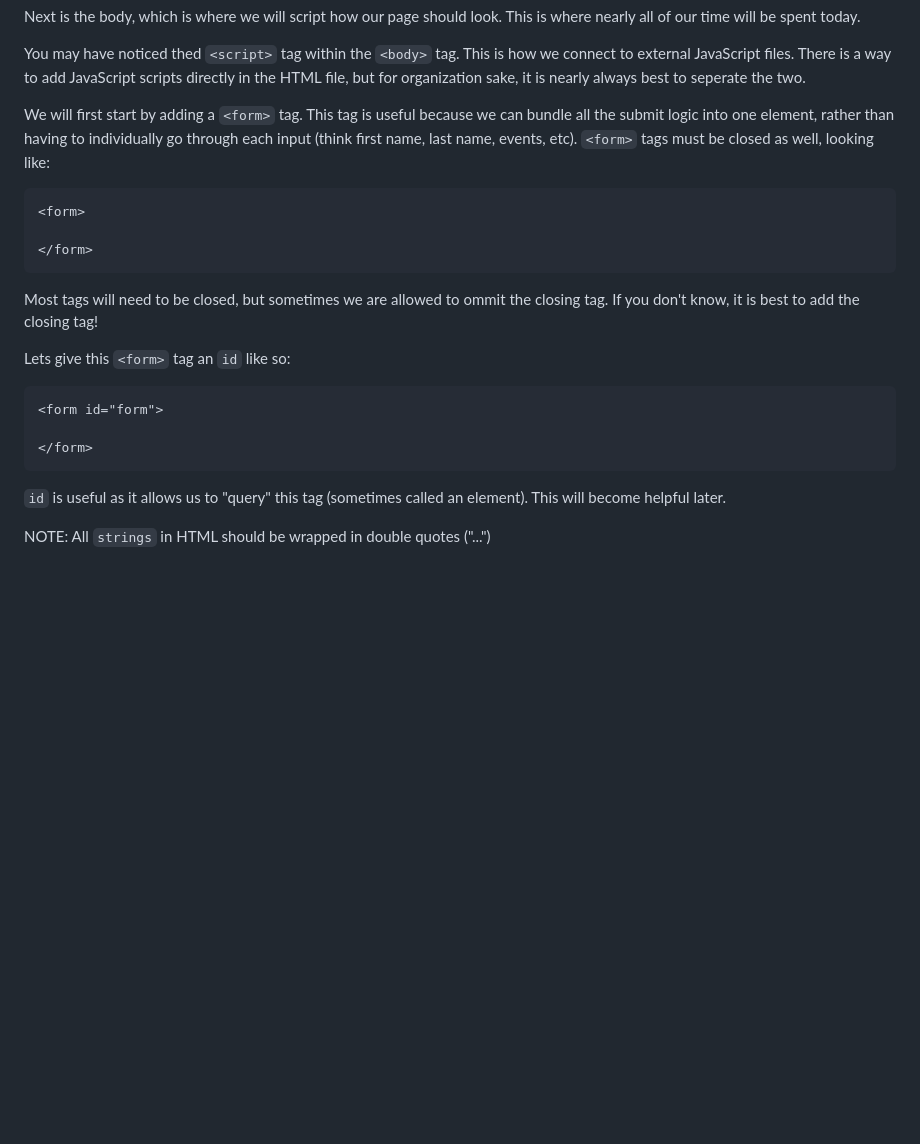
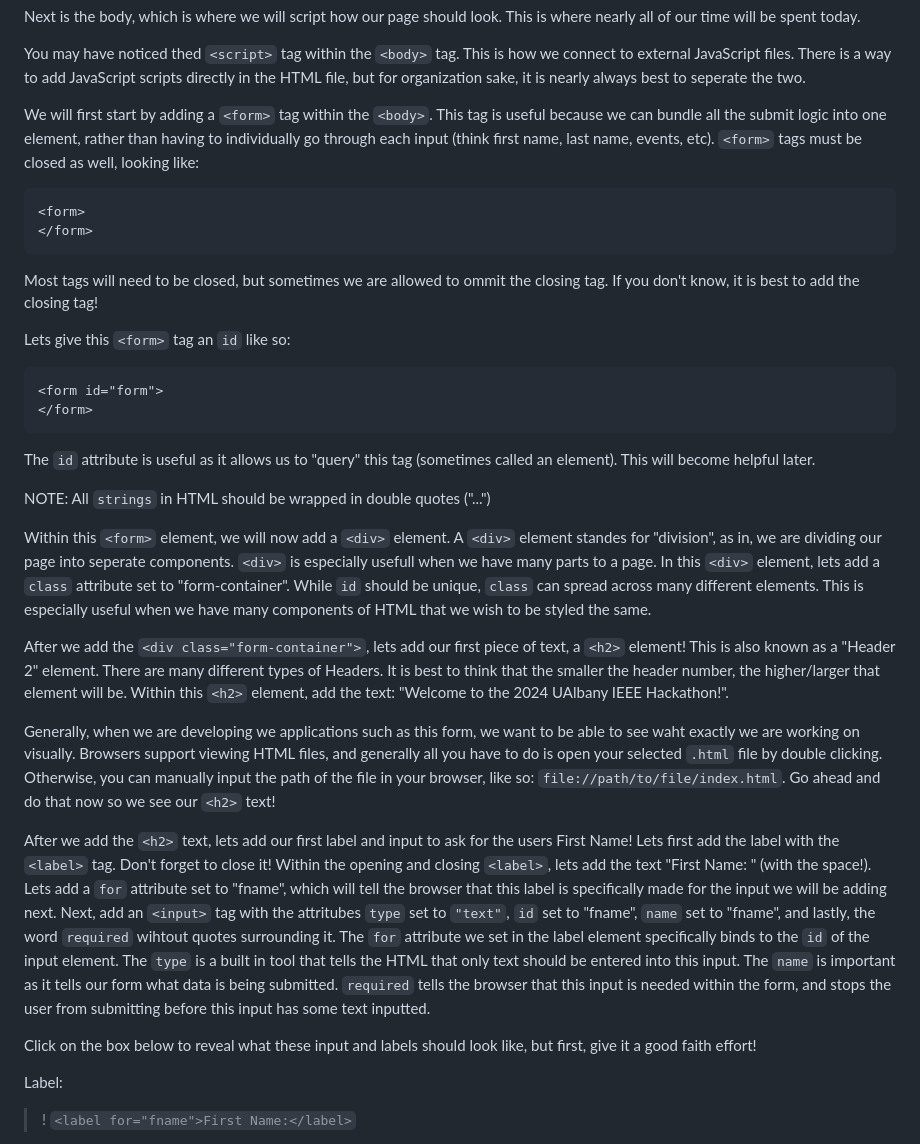
Before and after one commit to engelhartrueben/WebDevWorkshop, a Markdown page: workshop_boiler/instructions.md, the part around one of its changes. GitHub-like rendering; blank space fills up the shorter version.

Commit message:
pushing through the insturctions

````diff
--- a/workshop_boiler/instructions.md
+++ b/workshop_boiler/instructions.md
@@ -49,11 +18,10 @@ Next is the body, which is where we will script how our page should look. This i
 
 You may have noticed thed `<script>` tag within the `<body>` tag. This is how we connect to external JavaScript files. There is a way to add JavaScript scripts directly in the HTML file, but for organization sake, it is nearly always best to seperate the two.
 
-We will first start by adding a `<form>` tag. This tag is useful because we can bundle all the submit logic into one element, rather than having to individually go through each input (think first name, last name, events, etc). `<form>` tags must be closed as well, looking like:
+We will first start by adding a `<form>` tag within the `<body>`. This tag is useful because we can bundle all the submit logic into one element, rather than having to individually go through each input (think first name, last name, events, etc). `<form>` tags must be closed as well, looking like:
 
 ```html
 <form>
-
 </form>
 ```
 
@@ -63,10 +31,24 @@ Lets give this `<form>` tag an `id` like so:
 
 ```html
 <form id="form">
-
 </form>
 ```
 
-`id` is useful as it allows us to "query" this tag (sometimes called an element). This will become helpful later.
+The `id` attribute is useful as it allows us to "query" this tag (sometimes called an element). This will become helpful later.
 
 NOTE: All `strings` in HTML should be wrapped in double quotes ("...")
+
+Within this `<form>` element, we will now add a `<div>` element. A `<div>` element standes for "division", as in, we are dividing our page into seperate components. `<div>` is especially usefull when we have many parts to a page. In this `<div>` element, lets add a `class` attribute set to "form-container". While `id` should be unique, `class` can spread across many different elements. This is especially useful when we have many components of HTML that we wish to be styled the same.
+
+After we add the `<div class="form-container">`, lets add our first piece of text, a `<h2>` element! This is also known as a "Header 2" element. There are many different types of Headers. It is best to think that the smaller the header number, the higher/larger that element will be. Within this `<h2>` element, add the text: "Welcome to the 2024 UAlbany IEEE Hackathon!".
+
+Generally, when we are developing we applications such as this form, we want to be able to see waht exactly we are working on visually. Browsers support viewing HTML files, and generally all you have to do is open your selected `.html` file by double clicking. Otherwise, you can manually input the path of the file in your browser, like so: `file://path/to/file/index.html`. Go ahead and do that now so we see our `<h2>` text!
+
+After we add the `<h2>` text, lets add our first label and input to ask for the users First Name! Lets first add the label with the `<label>` tag. Don't forget to close it! Within the opening and closing `<label>`, lets add the text "First Name: " (with the space!). Lets add a `for` attribute set to "fname", which will tell the browser that this label is specifically made for the input we will be adding next. Next, add an `<input>` tag with the attritubes `type` set to `"text"`, `id` set to "fname", `name` set to "fname", and lastly, the word `required` wihtout quotes surrounding it. The `for` attribute we set in the label element specifically binds to the `id` of the input element. The `type` is a built in tool that tells the HTML that only text should be entered into this input. The `name` is important as it tells our form what data is being submitted. `required` tells the browser that this input is needed within the form, and stops the user from submitting before this input has some text inputted.
+
+Click on the box below to reveal what these input and labels should look like, but first, give it a good faith effort!
+
+Label:
+
+>! `<label for="fname">First Name:</label>`
+
````
Also changed, not shown: other parts of workshop_boiler/instructions.md (+3 -31 lines).
